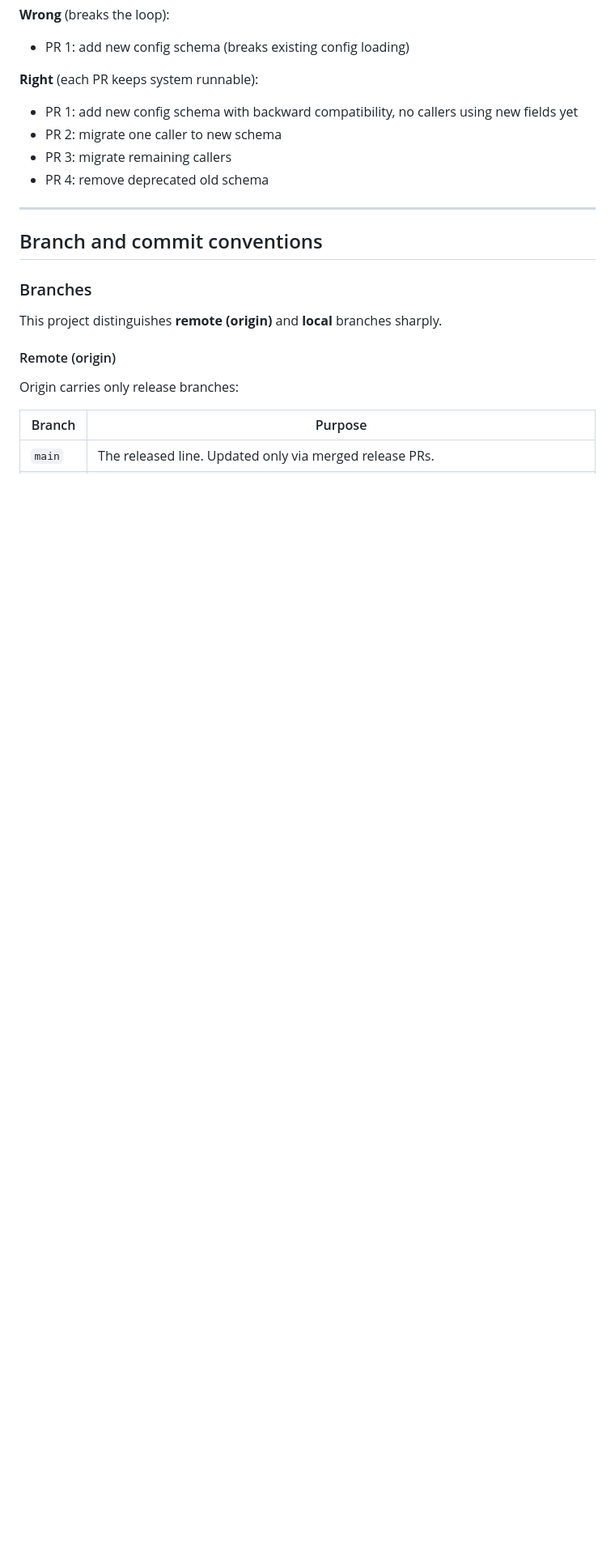
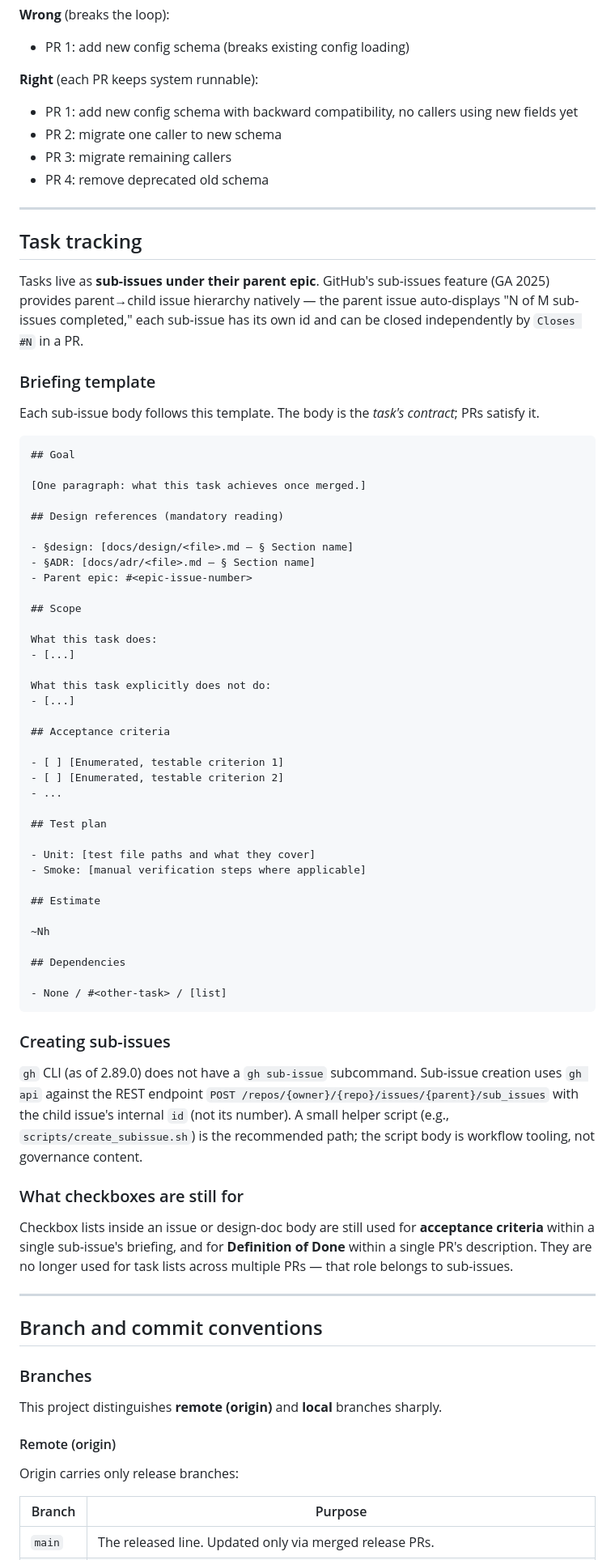
Before and after one commit to kmeng/maestro, a Markdown page: docs/governance.md, the part around one of its changes. Shown at 81% size. Drawn GitHub-style; blank space fills up the shorter version.

`````diff
--- a/docs/governance.md
+++ b/docs/governance.md
@@ -55,6 +57,63 @@ This means:
 - PR 2: migrate one caller to new schema
 - PR 3: migrate remaining callers
 - PR 4: remove deprecated old schema
+
+---
+
+## Task tracking
+
+Tasks live as **sub-issues under their parent epic**. GitHub's sub-issues feature (GA 2025) provides parent→child issue hierarchy natively — the parent issue auto-displays "N of M sub-issues completed," each sub-issue has its own id and can be closed independently by `Closes #N` in a PR.
+
+### Briefing template
+
+Each sub-issue body follows this template. The body is the *task's contract*; PRs satisfy it.
+
+````markdown
+## Goal
+
+[One paragraph: what this task achieves once merged.]
+
+## Design references (mandatory reading)
+
+- §design: [docs/design/<file>.md — § Section name]
+- §ADR: [docs/adr/<file>.md — § Section name]
+- Parent epic: #<epic-issue-number>
+
+## Scope
+
+What this task does:
+- [...]
+
+What this task explicitly does not do:
+- [...]
+
+## Acceptance criteria
+
+- [ ] [Enumerated, testable criterion 1]
+- [ ] [Enumerated, testable criterion 2]
+- ...
+
+## Test plan
+
+- Unit: [test file paths and what they cover]
+- Smoke: [manual verification steps where applicable]
+
+## Estimate
+
+~Nh
+
+## Dependencies
+
+- None / #<other-task> / [list]
+````
+
+### Creating sub-issues
+
+`gh` CLI (as of 2.89.0) does not have a `gh sub-issue` subcommand. Sub-issue creation uses `gh api` against the REST endpoint `POST /repos/{owner}/{repo}/issues/{parent}/sub_issues` with the child issue's internal `id` (not its number). A small helper script (e.g., `scripts/create_subissue.sh`) is the recommended path; the script body is workflow tooling, not governance content.
+
+### What checkboxes are still for
+
+Checkbox lists inside an issue or design-doc body are still used for **acceptance criteria** within a single sub-issue's briefing, and for **Definition of Done** within a single PR's description. They are no longer used for task lists across multiple PRs — that role belongs to sub-issues.
 
 ---
 
`````
Also changed, not shown: other parts of docs/governance.md (+23 -3 lines), CLAUDE.md (+16 -1 lines).
